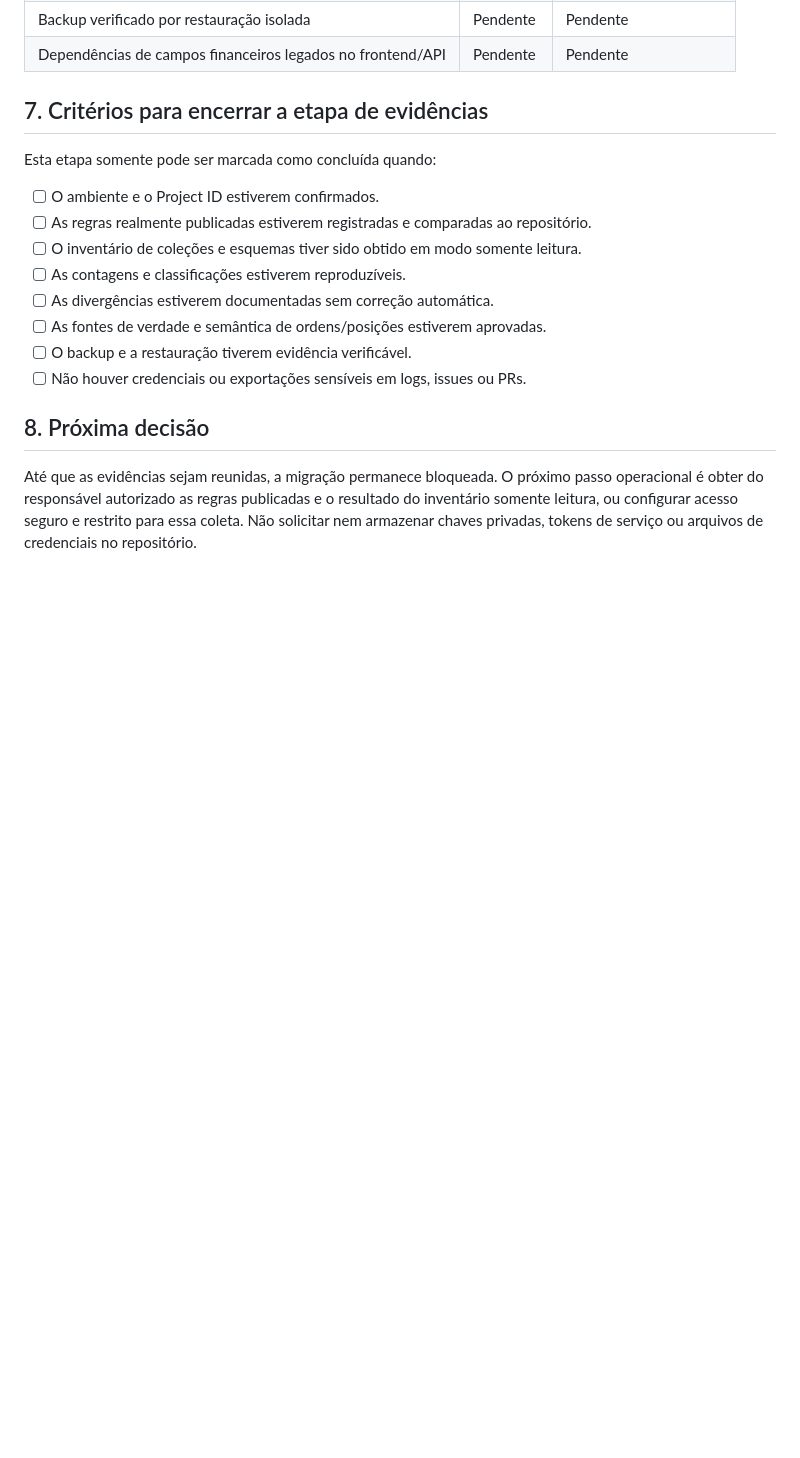
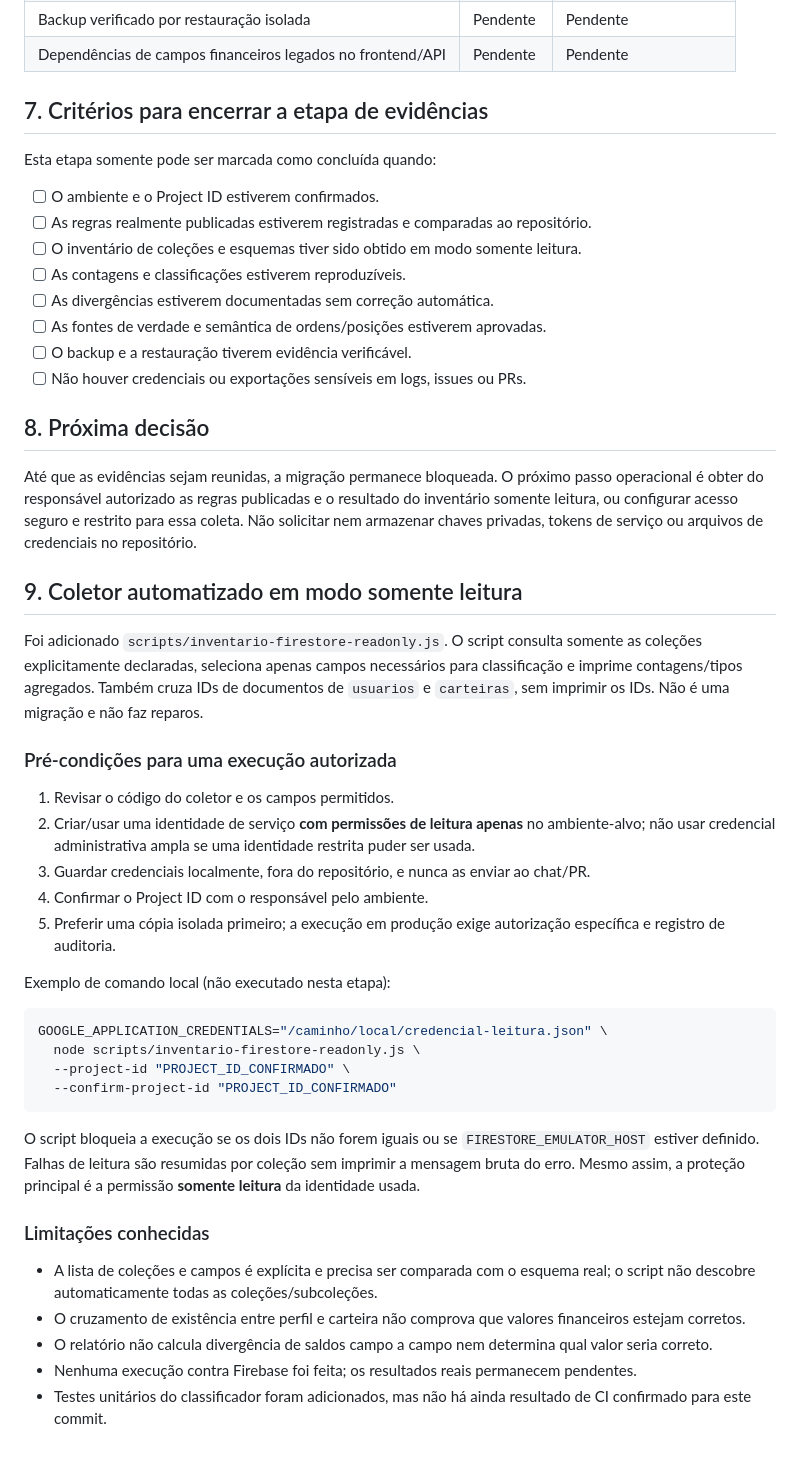
Before and after one commit to lucio77-cd/Lospombitos, a Markdown page: docs/INVENTARIO_LEGADOS_EVIDENCIAS_FIREBASE.md, the part around the change. Drawn GitHub-style; blank space fills up the shorter version.

Commit message:
docs: documentar uso seguro do coletor somente leitura

````diff
--- a/docs/INVENTARIO_LEGADOS_EVIDENCIAS_FIREBASE.md
+++ b/docs/INVENTARIO_LEGADOS_EVIDENCIAS_FIREBASE.md
@@ -124,3 +124,35 @@ Esta etapa somente pode ser marcada como concluída quando:
 ## 8. Próxima decisão
 
 Até que as evidências sejam reunidas, a migração permanece bloqueada. O próximo passo operacional é obter do responsável autorizado as regras publicadas e o resultado do inventário somente leitura, ou configurar acesso seguro e restrito para essa coleta. Não solicitar nem armazenar chaves privadas, tokens de serviço ou arquivos de credenciais no repositório.
+
+
+## 9. Coletor automatizado em modo somente leitura
+
+Foi adicionado `scripts/inventario-firestore-readonly.js`. O script consulta somente as coleções explicitamente declaradas, seleciona apenas campos necessários para classificação e imprime contagens/tipos agregados. Também cruza IDs de documentos de `usuarios` e `carteiras`, sem imprimir os IDs. Não é uma migração e não faz reparos.
+
+### Pré-condições para uma execução autorizada
+
+1. Revisar o código do coletor e os campos permitidos.
+2. Criar/usar uma identidade de serviço **com permissões de leitura apenas** no ambiente-alvo; não usar credencial administrativa ampla se uma identidade restrita puder ser usada.
+3. Guardar credenciais localmente, fora do repositório, e nunca as enviar ao chat/PR.
+4. Confirmar o Project ID com o responsável pelo ambiente.
+5. Preferir uma cópia isolada primeiro; a execução em produção exige autorização específica e registro de auditoria.
+
+Exemplo de comando local (não executado nesta etapa):
+
+```sh
+GOOGLE_APPLICATION_CREDENTIALS="/caminho/local/credencial-leitura.json" \
+  node scripts/inventario-firestore-readonly.js \
+  --project-id "PROJECT_ID_CONFIRMADO" \
+  --confirm-project-id "PROJECT_ID_CONFIRMADO"
+```
+
+O script bloqueia a execução se os dois IDs não forem iguais ou se `FIRESTORE_EMULATOR_HOST` estiver definido. Falhas de leitura são resumidas por coleção sem imprimir a mensagem bruta do erro. Mesmo assim, a proteção principal é a permissão **somente leitura** da identidade usada.
+
+### Limitações conhecidas
+
+- A lista de coleções e campos é explícita e precisa ser comparada com o esquema real; o script não descobre automaticamente todas as coleções/subcoleções.
+- O cruzamento de existência entre perfil e carteira não comprova que valores financeiros estejam corretos.
+- O relatório não calcula divergência de saldos campo a campo nem determina qual valor seria correto.
+- Nenhuma execução contra Firebase foi feita; os resultados reais permanecem pendentes.
+- Testes unitários do classificador foram adicionados, mas não há ainda resultado de CI confirmado para este commit.
````
